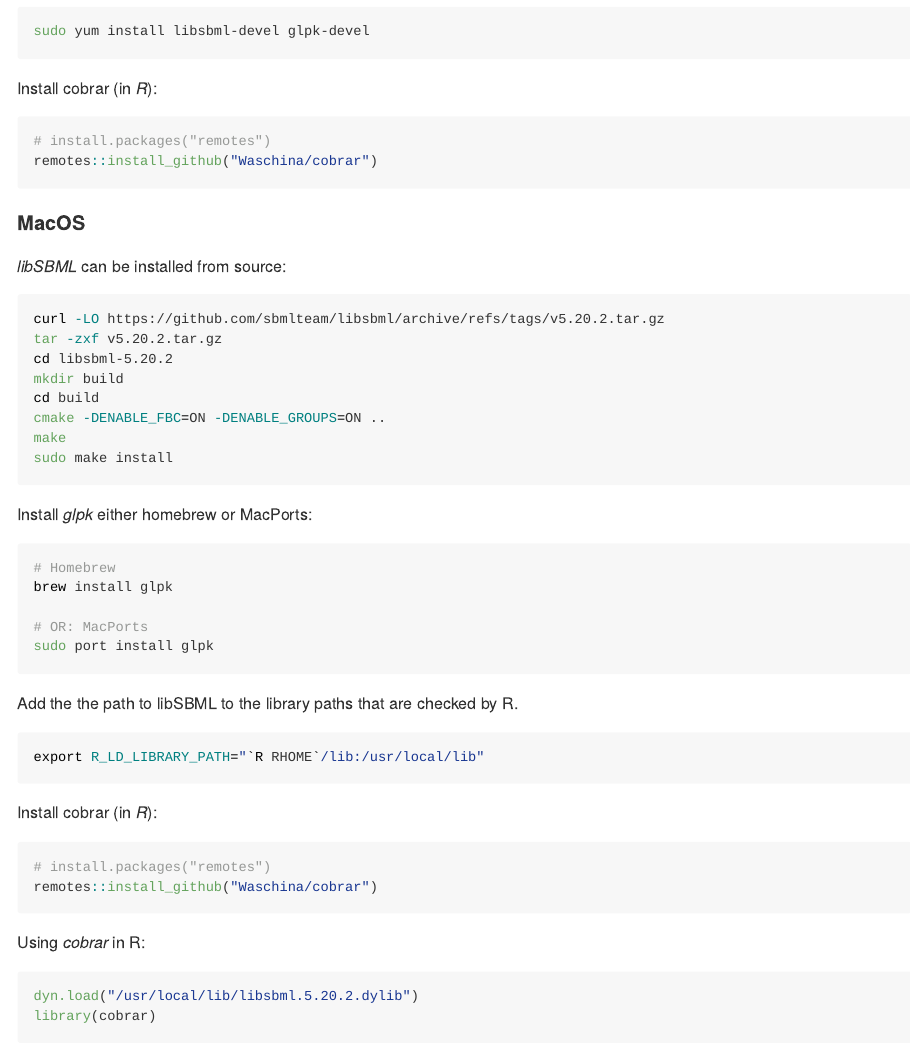
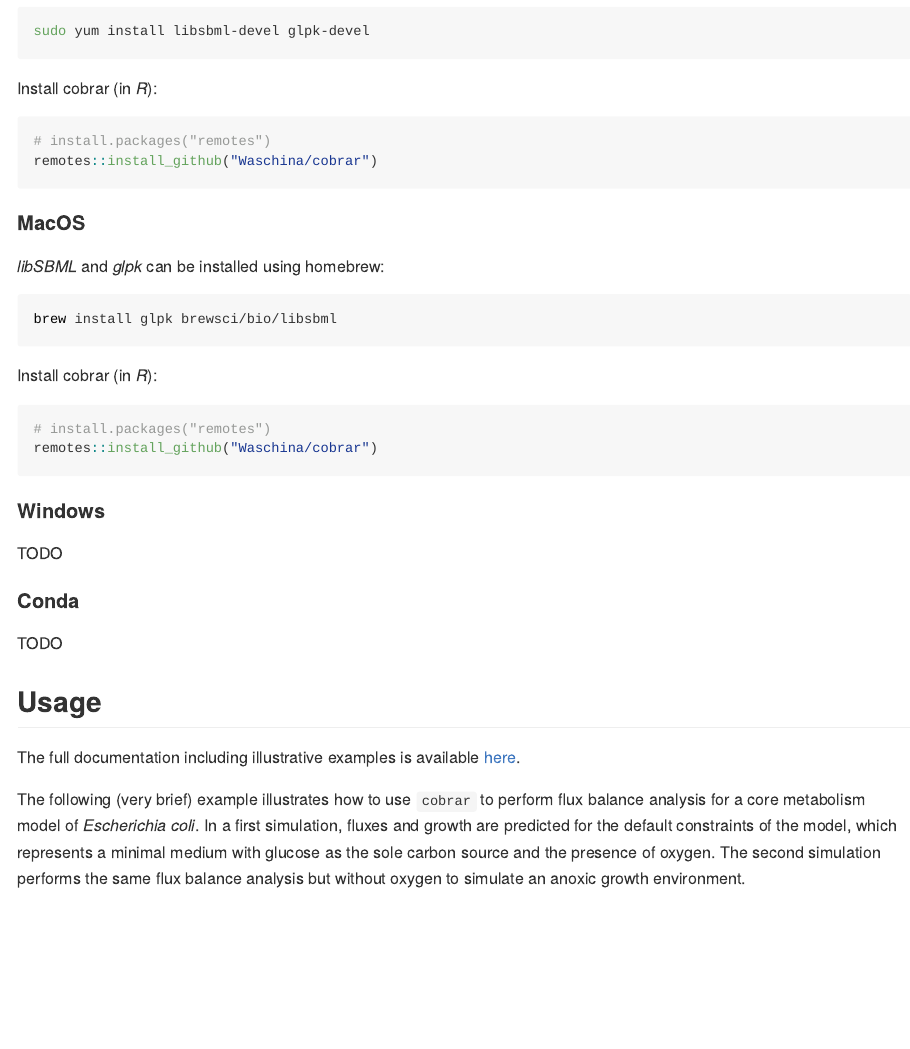
Before and after one commit to Waschina/cobrar, an R Markdown document (README.Rmd): the page in a window 1100 px wide, from 750 px down. The pictures show the output file README.md that the author committed with the source, drawn offline in the style of GitHub; badge pictures from the web are left out.

Commit message:
Update installation instructions for macOS
- now with libsbml on homebrew (tap: brewsci/bio), installation should
ideally be much easier.

````diff
--- a/README.Rmd
+++ b/README.Rmd
@@ -54,42 +54,15 @@ remotes::install_github("Waschina/cobrar")
 ```
 #### MacOS
 
-*libSBML* can be installed from source:
+*libSBML* and *glpk* can be installed using homebrew:
 ```sh
-curl -LO https://github.com/sbmlteam/libsbml/archive/refs/tags/v5.20.2.tar.gz
-tar -zxf v5.20.2.tar.gz
-cd libsbml-5.20.2
-mkdir build
-cd build
-cmake -DENABLE_FBC=ON -DENABLE_GROUPS=ON ..
-make
-sudo make install
-```
-
-Install *glpk* either homebrew or MacPorts:
-``` sh
-# Homebrew
-brew install glpk
-
-# OR: MacPorts
-sudo port install glpk
-```
-
-Add the the path to libSBML to the library paths that are checked by R.
-``` sh
-export R_LD_LIBRARY_PATH="`R RHOME`/lib:/usr/local/lib"
+brew install glpk brewsci/bio/libsbml
 ```
 
 Install cobrar (in *R*):
 ``` r
 # install.packages("remotes")
 remotes::install_github("Waschina/cobrar")
-```
-
-Using *cobrar* in R:
-``` r
-dyn.load("/usr/local/lib/libsbml.5.20.2.dylib")
-library(cobrar)
 ```
 
 #### Windows
````
Also changed, not shown: README.md.
